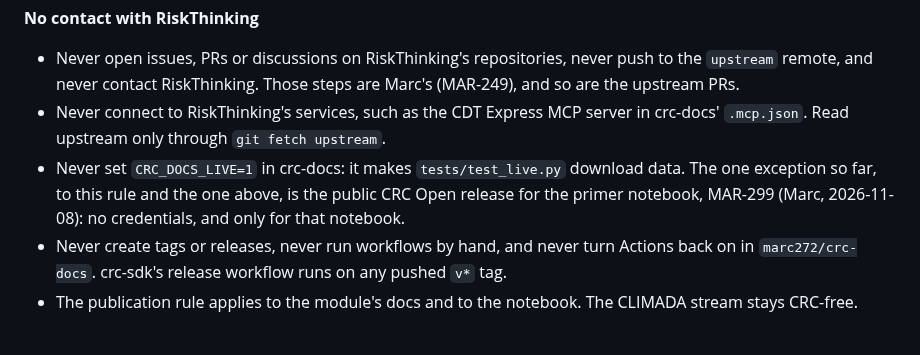
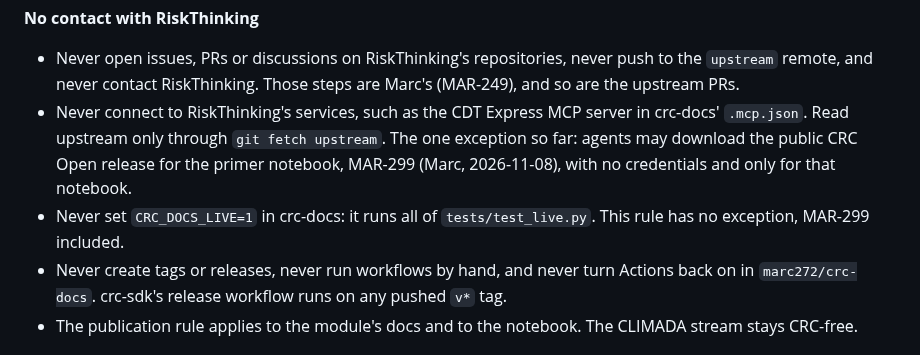
Before and after one commit to marc272/parametric-insurance-design, a Markdown page: AGENTS.md, the part around the change. GitHub-like rendering.

```diff
--- a/AGENTS.md
+++ b/AGENTS.md
@@ -133,8 +133,8 @@ These rules apply to every issue whose work lands in `marc272/crc-sdk` or `marc2
 **No contact with RiskThinking**
 
 - Never open issues, PRs or discussions on RiskThinking's repositories, never push to the `upstream` remote, and never contact RiskThinking. Those steps are Marc's (MAR-249), and so are the upstream PRs.
-- Never connect to RiskThinking's services, such as the CDT Express MCP server in crc-docs' `.mcp.json`. Read upstream only through `git fetch upstream`.
-- Never set `CRC_DOCS_LIVE=1` in crc-docs: it makes `tests/test_live.py` download data. The one exception so far, to this rule and the one above, is the public CRC Open release for the primer notebook, MAR-299 (Marc, 2026-11-08): no credentials, and only for that notebook.
+- Never connect to RiskThinking's services, such as the CDT Express MCP server in crc-docs' `.mcp.json`. Read upstream only through `git fetch upstream`. The one exception so far: agents may download the public CRC Open release for the primer notebook, MAR-299 (Marc, 2026-11-08), with no credentials and only for that notebook.
+- Never set `CRC_DOCS_LIVE=1` in crc-docs: it runs all of `tests/test_live.py`. This rule has no exception, MAR-299 included.
 - Never create tags or releases, never run workflows by hand, and never turn Actions back on in `marc272/crc-docs`. crc-sdk's release workflow runs on any pushed `v*` tag.
 - The publication rule applies to the module's docs and to the notebook. The CLIMADA stream stays CRC-free.
 
```
Also changed, not shown: docs/ORCHESTRATION.md (+3 -1 lines).
